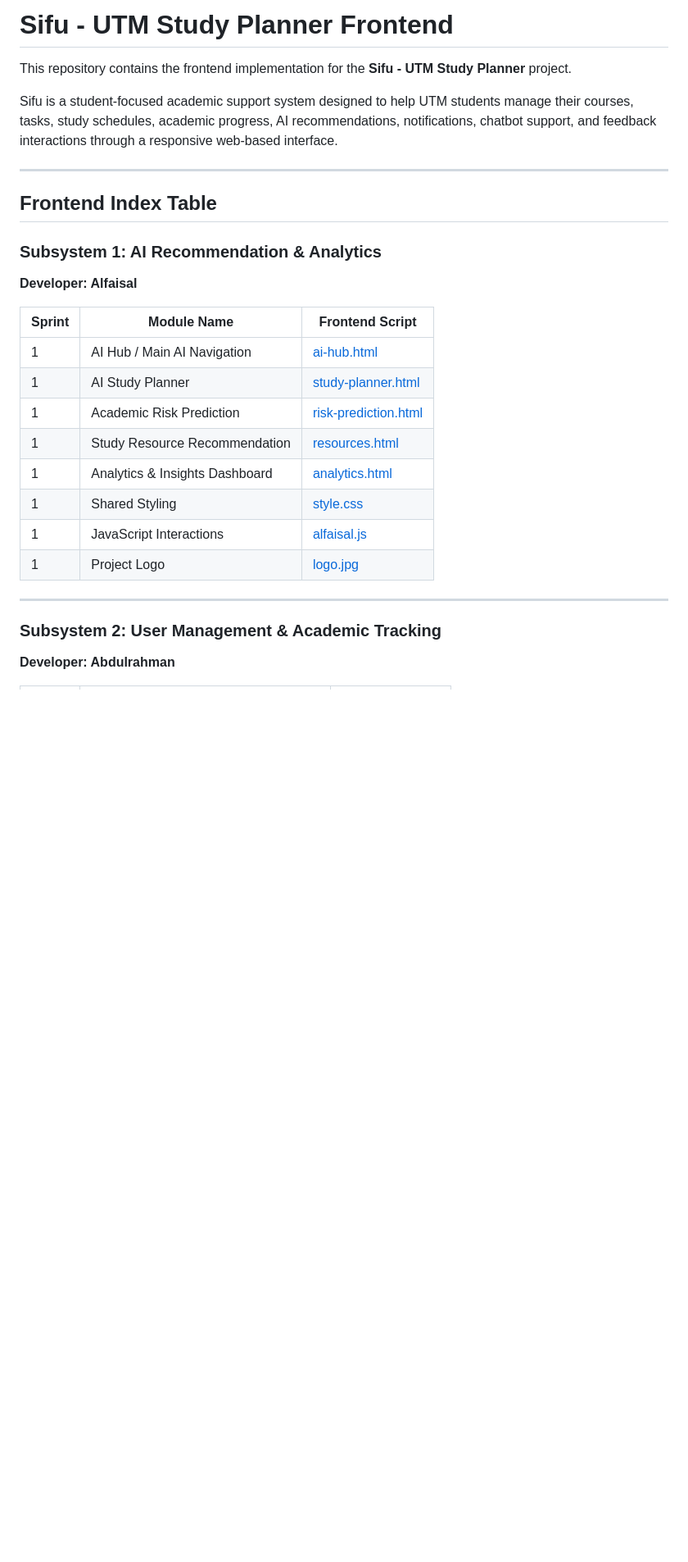
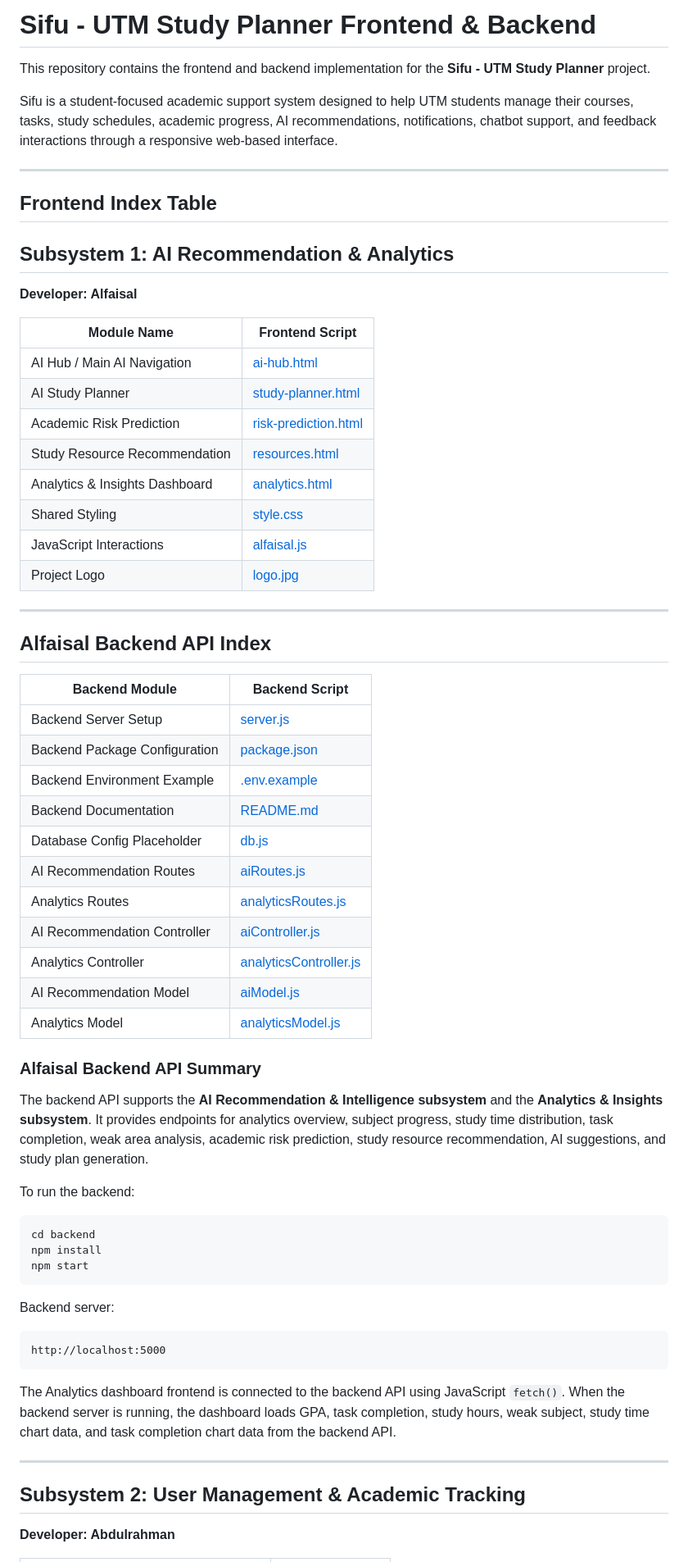
Before and after one commit to faisal1543/AD-PROJECT, a Markdown page: README.md, the part around one of its changes. Shown at 82% size. Drawn GitHub-style; blank space fills up the shorter version.

````diff
--- a/README.md
+++ b/README.md
@@ -1,6 +1,6 @@
-# Sifu - UTM Study Planner Frontend
+# Sifu - UTM Study Planner Frontend & Backend
 
-This repository contains the frontend implementation for the **Sifu - UTM Study Planner** project.
+This repository contains the frontend and backend implementation for the **Sifu - UTM Study Planner** project.
 
 Sifu is a student-focused academic support system designed to help UTM students manage their courses, tasks, study schedules, academic progress, AI recommendations, notifications, chatbot support, and feedback interactions through a responsive web-based interface.
 
@@ -8,24 +8,62 @@ Sifu is a student-focused academic support system designed to help UTM students
 
 ## Frontend Index Table
 
-### Subsystem 1: AI Recommendation & Analytics
+## Subsystem 1: AI Recommendation & Analytics
 
 **Developer: Alfaisal**
 
-| Sprint | Module Name                    | Frontend Script                                               |
-| ------ | ------------------------------ | ------------------------------------------------------------- |
-| 1      | AI Hub / Main AI Navigation    | [ai-hub.html](sifu-alfaisal-ui/ai-hub.html)                   |
-| 1      | AI Study Planner               | [study-planner.html](sifu-alfaisal-ui/study-planner.html)     |
-| 1      | Academic Risk Prediction       | [risk-prediction.html](sifu-alfaisal-ui/risk-prediction.html) |
-| 1      | Study Resource Recommendation  | [resources.html](sifu-alfaisal-ui/resources.html)             |
-| 1      | Analytics & Insights Dashboard | [analytics.html](sifu-alfaisal-ui/analytics.html)             |
-| 1      | Shared Styling                 | [style.css](sifu-alfaisal-ui/css/style.css)                   |
-| 1      | JavaScript Interactions        | [alfaisal.js](sifu-alfaisal-ui/js/alfaisal.js)                |
-| 1      | Project Logo                   | [logo.jpg](sifu-alfaisal-ui/assets/logo.jpg)                  |
+| Module Name                    | Frontend Script                                               |
+| ------------------------------ | ------------------------------------------------------------- |
+| AI Hub / Main AI Navigation    | [ai-hub.html](sifu-alfaisal-ui/ai-hub.html)                   |
+| AI Study Planner               | [study-planner.html](sifu-alfaisal-ui/study-planner.html)     |
+| Academic Risk Prediction       | [risk-prediction.html](sifu-alfaisal-ui/risk-prediction.html) |
+| Study Resource Recommendation  | [resources.html](sifu-alfaisal-ui/resources.html)             |
+| Analytics & Insights Dashboard | [analytics.html](sifu-alfaisal-ui/analytics.html)             |
+| Shared Styling                 | [style.css](sifu-alfaisal-ui/css/style.css)                   |
+| JavaScript Interactions        | [alfaisal.js](sifu-alfaisal-ui/js/alfaisal.js)                |
+| Project Logo                   | [logo.jpg](sifu-alfaisal-ui/assets/logo.jpg)                  |
 
 ---
 
-### Subsystem 2: User Management & Academic Tracking
+## Alfaisal Backend API Index
+
+| Backend Module                | Backend Script                                                       |
+| ----------------------------- | -------------------------------------------------------------------- |
+| Backend Server Setup          | [server.js](backend/server.js)                                       |
+| Backend Package Configuration | [package.json](backend/package.json)                                 |
+| Backend Environment Example   | [.env.example](backend/.env.example)                                 |
+| Backend Documentation         | [README.md](backend/README.md)                                       |
+| Database Config Placeholder   | [db.js](backend/config/db.js)                                        |
+| AI Recommendation Routes      | [aiRoutes.js](backend/routes/aiRoutes.js)                            |
+| Analytics Routes              | [analyticsRoutes.js](backend/routes/analyticsRoutes.js)              |
+| AI Recommendation Controller  | [aiController.js](backend/controllers/aiController.js)               |
+| Analytics Controller          | [analyticsController.js](backend/controllers/analyticsController.js) |
+| AI Recommendation Model       | [aiModel.js](backend/models/aiModel.js)                              |
+| Analytics Model               | [analyticsModel.js](backend/models/analyticsModel.js)                |
+
+### Alfaisal Backend API Summary
+
+The backend API supports the **AI Recommendation & Intelligence subsystem** and the **Analytics & Insights subsystem**. It provides endpoints for analytics overview, subject progress, study time distribution, task completion, weak area analysis, academic risk prediction, study resource recommendation, AI suggestions, and study plan generation.
+
+To run the backend:
+
+```bash
+cd backend
+npm install
+npm start
+```
+
+Backend server:
+
+```text
+http://localhost:5000
+```
+
+The Analytics dashboard frontend is connected to the backend API using JavaScript `fetch()`. When the backend server is running, the dashboard loads GPA, task completion, study hours, weak subject, study time chart data, and task completion chart data from the backend API.
+
+---
+
+## Subsystem 2: User Management & Academic Tracking
 
 **Developer: Abdulrahman**
 
````
Also changed, not shown: other parts of README.md (+82 -28 lines).
